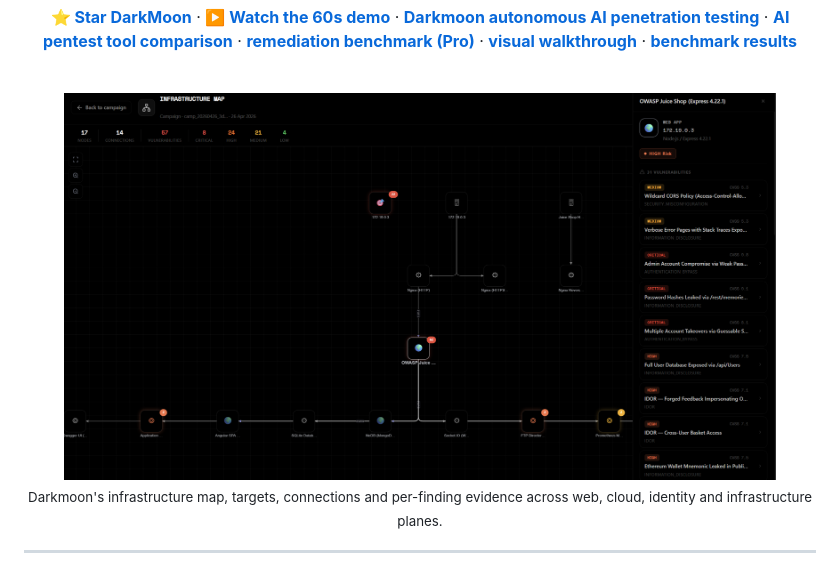
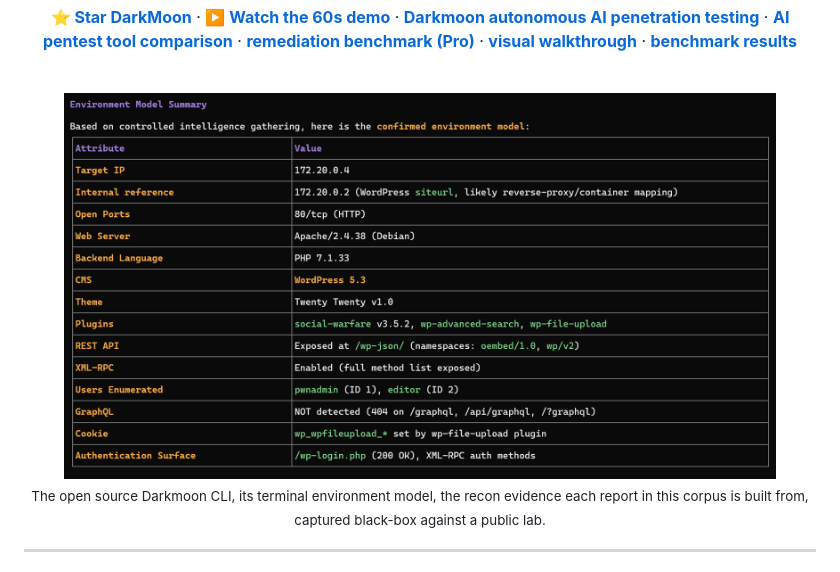
Before and after one commit to ASCIT31/darkmoon-research, a Markdown page: README.md, the part around the change. GitHub-like rendering; pictures changed too: .github/assets/cli_enumeration.png (added), .github/assets/infra-map-2.png (deleted).

Commit message:
docs(readme): use real open source CLI screenshot instead of Pro dashboard

```diff
--- a/README.md
+++ b/README.md
@@ -18,9 +18,9 @@ If Darkmoon is useful, a star on the [main repo](https://github.com/ASCIT31/Dark
 
 <br>
 
-<img src=".github/assets/infra-map-2.png" alt="Darkmoon infrastructure map, nodes, connections and per-finding evidence across planes" width="90%">
+<img src=".github/assets/cli_enumeration.png" alt="Darkmoon open source CLI, terminal environment model summary from black-box recon of the target" width="90%">
 
-<sub>Darkmoon's infrastructure map, targets, connections and per-finding evidence across web, cloud, identity and infrastructure planes.</sub>
+<sub>The open source Darkmoon CLI, its terminal environment model, the recon evidence each report in this corpus is built from, captured black-box against a public lab.</sub>
 
 </div>
 
```
